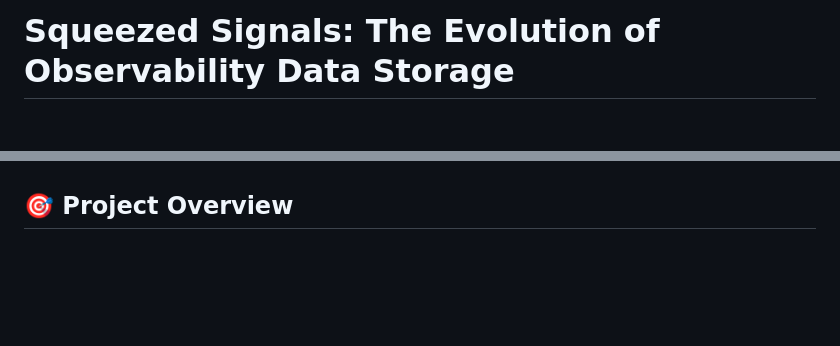
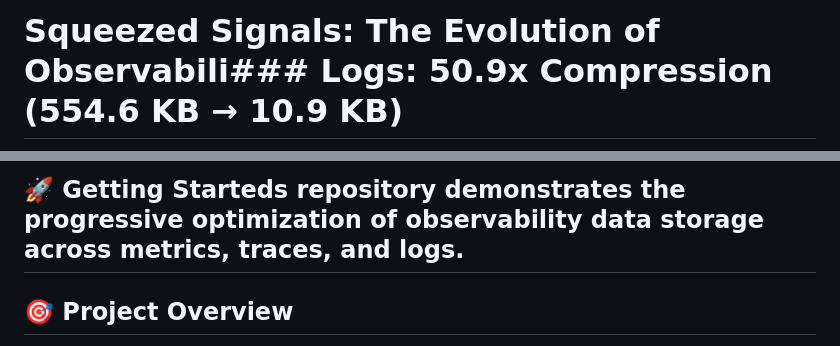
Before and after one commit to flash1293/squeezed-signals, a Markdown page: README.md, 2 parts joined by grey strips. GitHub-like rendering; blank space fills up the shorter version.

```diff
--- a/README.md
+++ b/README.md
@@ -1,2 +1,2 @@
-# Squeezed Signals: The Evolution of Observability Data Storage
+# Squeezed Signals: The Evolution of Observabili### Logs: 50.9x Compression (554.6 KB → 10.9 KB)
 
@@ -4,3 +17,4 @@ This repository demonstrates the progressive optimization of observability data
+## 🚀 Getting Starteds repository demonstrates the progressive optimization of observability data storage across **metrics**, **traces**, and **logs**.
 
 ## 🎯 Project Overview
 
```
Also changed, not shown: other parts of README.md (+36 -29 lines).
